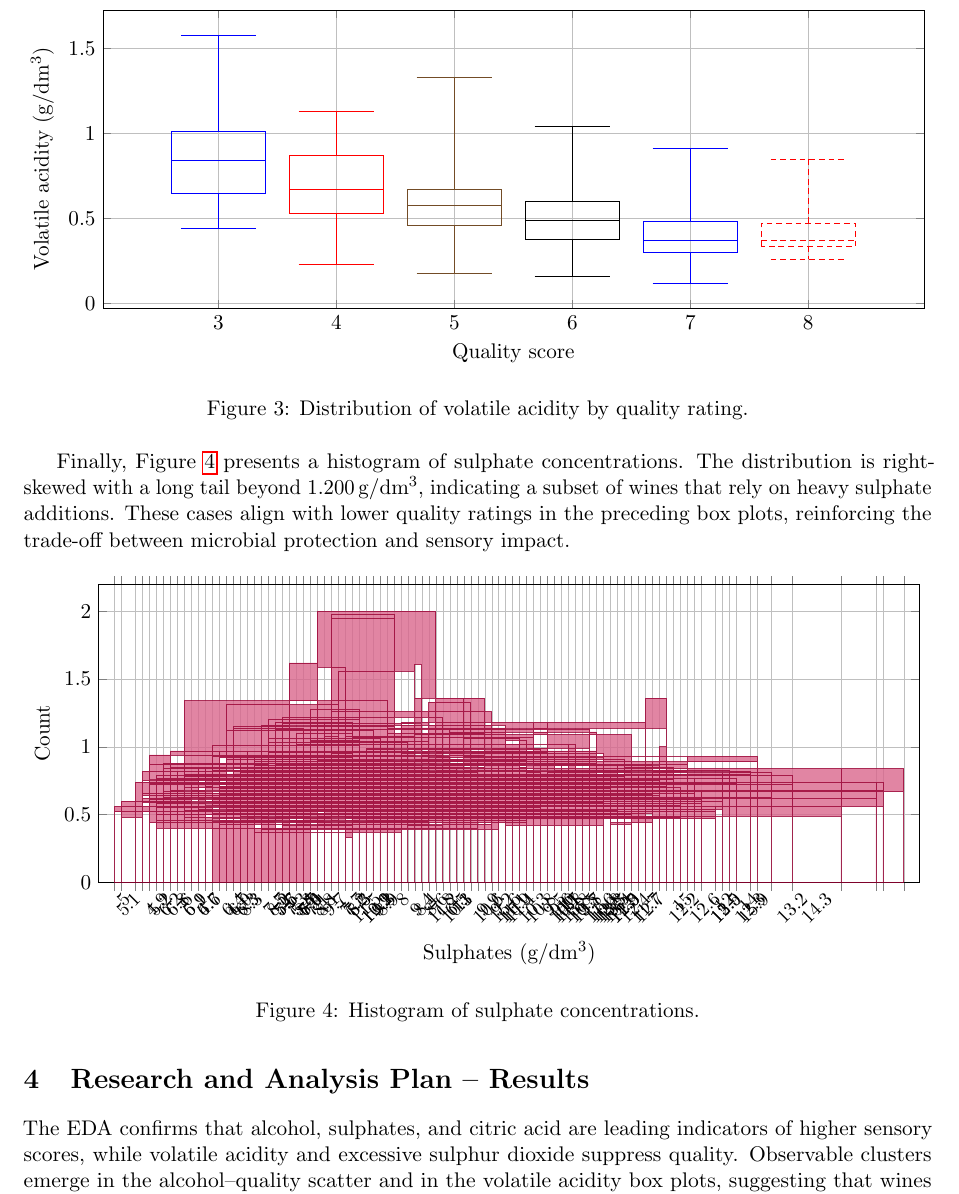
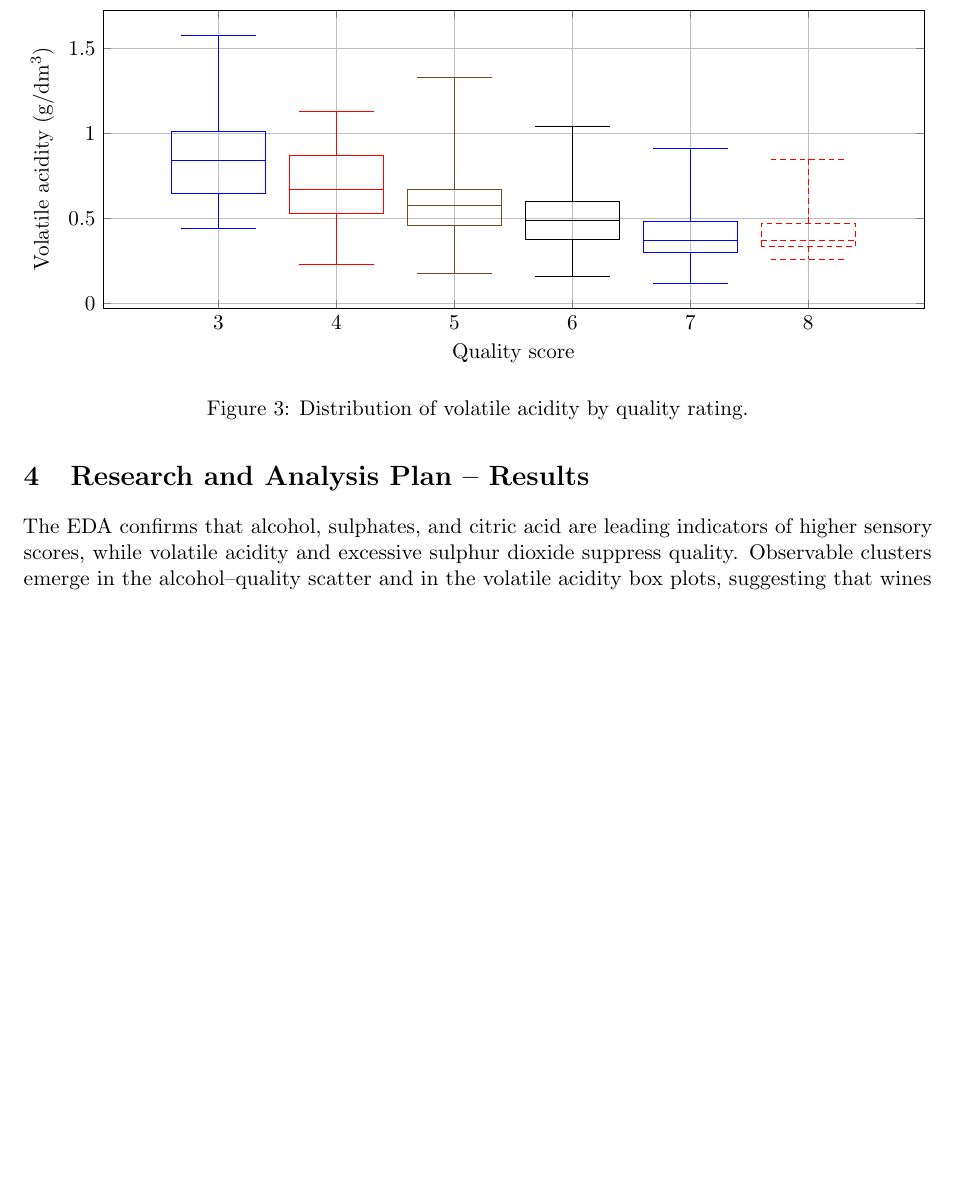
Before and after one commit to bell-kevin/cs5580f25redWineEDA, a LaTeX paper (report/eda_report.tex): part of page 5 of 6, cut so that both start at the same text, the shorter picture padded with empty space. Compiled offline with pdfLaTeX.

Commit message:
Update eda_report.tex

```diff
--- a/report/eda_report.tex
+++ b/report/eda_report.tex
@@ -320,42 +320,6 @@ volatile acidity levels, whereas lower-quality wines exhibit heavier tails.
   \label{fig:vol-acidity-box}
 \end{figure}
 
-Finally, Figure~\ref{fig:sulphates-hist} presents a histogram of sulphate
-concentrations. The distribution is right-skewed with a long tail beyond
-\SI{1.2}{g/dm\textsuperscript{3}}, indicating a subset of wines that rely on
-heavy sulphate additions. These cases align with lower quality ratings in the
-preceding box plots, reinforcing the trade-off between microbial protection and
-sensory impact.
-
-\begin{figure}[H]
-  \centering
-  \begin{tikzpicture}
-    \begin{axis}[
-      width=\textwidth,
-      height=7cm,
-      ybar interval,
-      ylabel={Count},
-      xlabel={Sulphates (g/dm\textsuperscript{3})},
-      ymin=0,
-      grid=both,
-      grid style={line width=.1pt, draw=gray!20},
-      major grid style={line width=.2pt,draw=gray!50},
-      ymajorgrids,
-      xtick distance=0.2,
-      xticklabel style={font=\small,rotate=45,anchor=east},
-      xticklabel={\pgfmathprintnumber[fixed,precision=1]{\tick}},
-      enlarge x limits=0.02,
-      hist={bins=20}
-    ]
-      \addplot+[ybar interval,mark=none,fill=purple!60,draw=purple!80!black,opacity=0.8] table[
-        y=sulphates
-      ] {red_wine_quality.csv};
-    \end{axis}
-  \end{tikzpicture}
-  \caption{Histogram of sulphate concentrations.}
-  \label{fig:sulphates-hist}
-\end{figure}
-
 \section{Research and Analysis Plan -- Results}
 The EDA confirms that alcohol, sulphates, and citric acid are leading indicators
 of higher sensory scores, while volatile acidity and excessive sulphur dioxide
```
